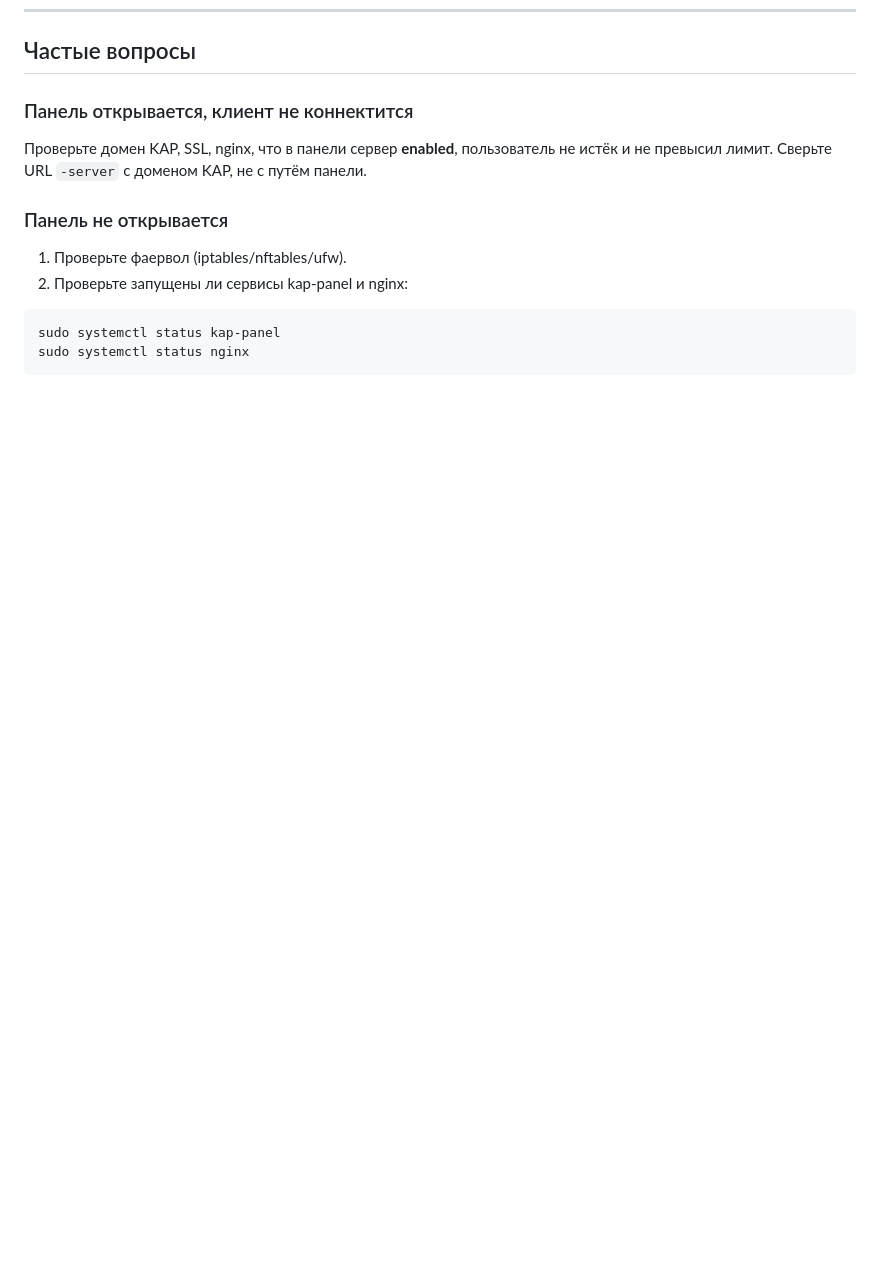
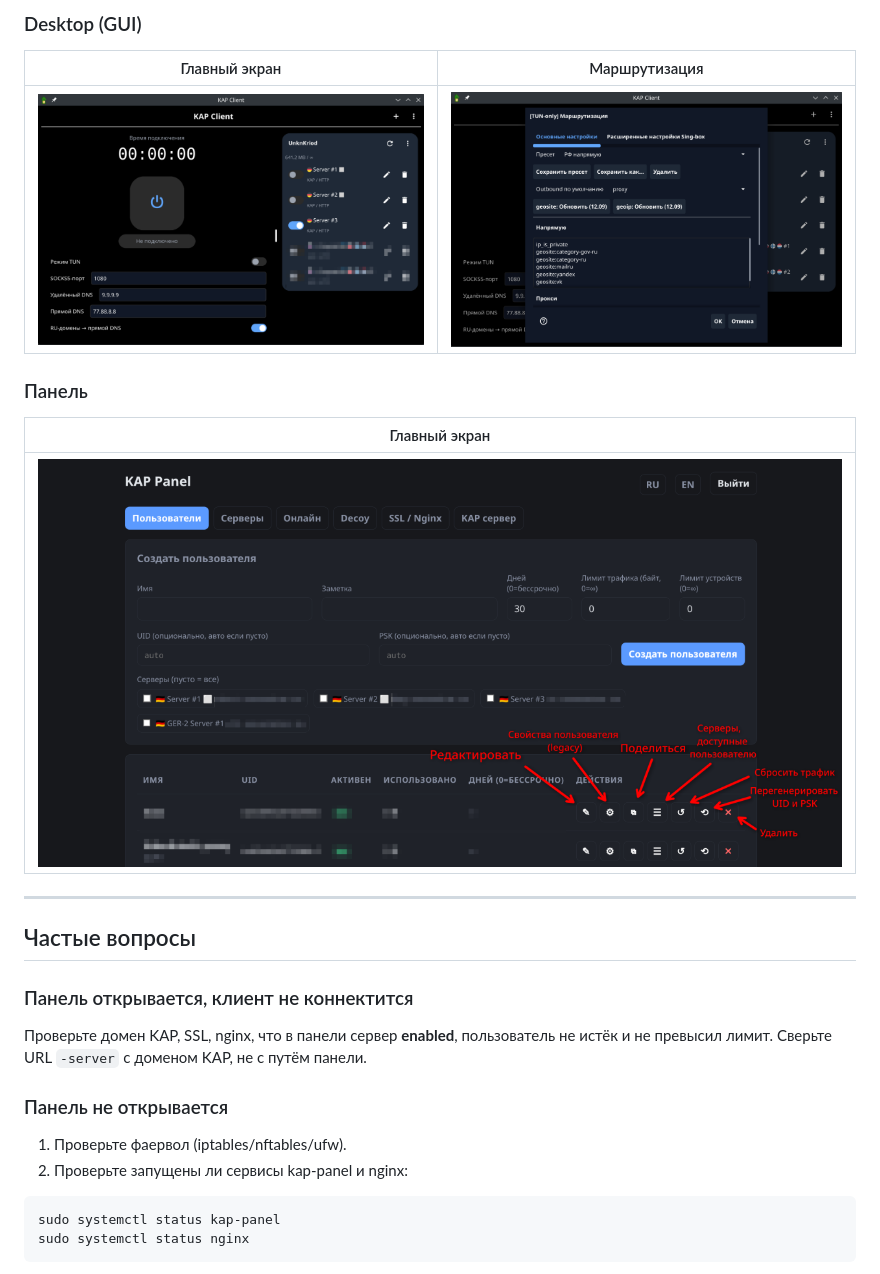
Before and after one commit to UnknKriod/kap, a Markdown page: README.md, the part around one of its changes. GitHub-like rendering; blank space fills up the shorter version.

```diff
--- a/README.md
+++ b/README.md
@@ -208,3 +224,17 @@ https://панель-домен/kap-panel/<путь>/<токен>
+### Desktop (GUI)
+
+| Главный экран | Маршрутизация |
+|:-------------:|:-------------:|
+| <img src="doc/screenshots/desktop-main-screen.png" width="420" alt="Desktop: главный экран" /> | <img src="doc/screenshots/desktop-routing.png" width="420" alt="Desktop: маршрутизация" /> |
+
+### Панель
+
+| Главный экран |
+|:-------------:|
+| <img src="doc/screenshots/panel-main-screen.png" alt="Панель: главный экран" /> |
+
+---
+
 ## Частые вопросы
 
 ### Панель открывается, клиент не коннектится
```
Also changed, not shown: other parts of README.md (+16 -0 lines).
